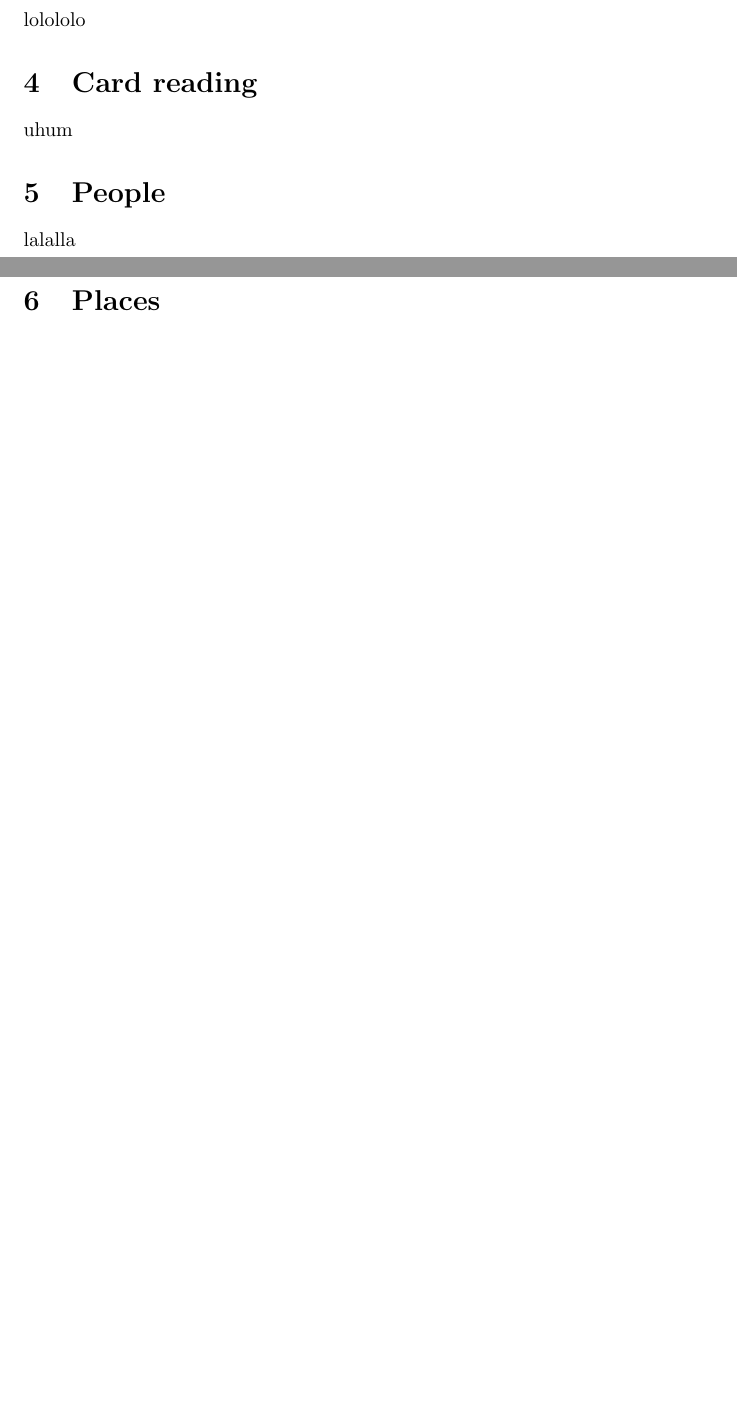
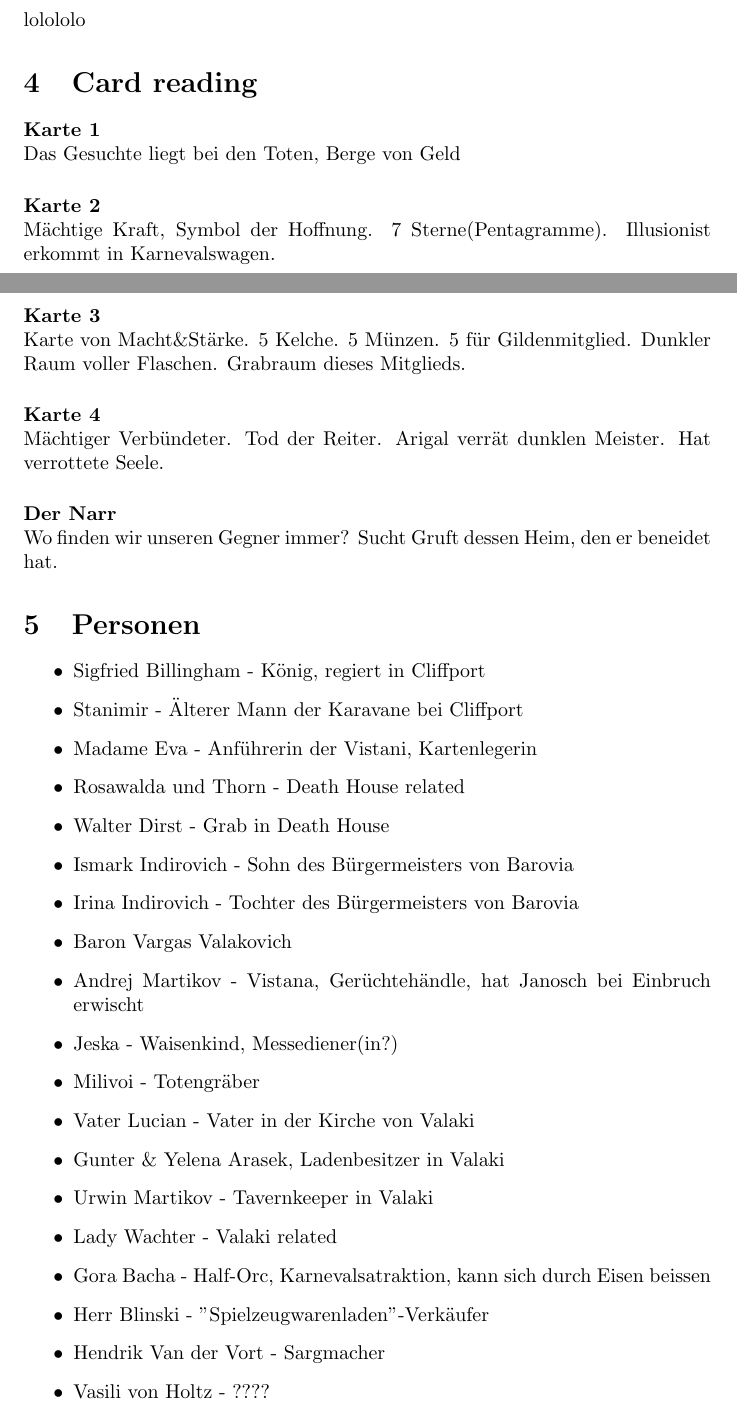
Before and after one commit to bwaltm/curse-of-strahd-notes, a LaTeX document (curse-of-strahd-notes.tex): two parts of pages 1 and 2 of 2 before the commit and two parts of pages 1 and 2 of 3 after it, joined at a grey line, cut so that both start at the same text, the shorter picture padded with empty space. Compiled offline with pdfLaTeX.

Commit message:
Added People and Places, added .gitignore

```diff
--- a/curse-of-strahd-notes.tex
+++ b/curse-of-strahd-notes.tex
@@ -20,8 +20,35 @@ lalalla
 \subsection{Death House}
 lolololo
 \section{Card reading}
-uhum
-\section{People}
-lalalla
-\section{Places}
+\paragraph{Karte 1} ~\\*
+Das Gesuchte liegt bei den Toten, Berge von Geld
+\paragraph{Karte 2} ~\\*
+Mächtige Kraft, Symbol der Hoffnung. 7 Sterne(Pentagramme). Illusionist erkommt in Karnevalswagen.
+\paragraph{Karte 3} ~\\*
+Karte von Macht\&Stärke. 5 Kelche. 5 Münzen. 5 für Gildenmitglied. Dunkler Raum voller Flaschen. Grabraum dieses Mitglieds.
+\paragraph{Karte 4} ~\\*
+Mächtiger Verbündeter. Tod der Reiter. Arigal verrät dunklen Meister. Hat verrottete Seele.
+\paragraph{Der Narr} ~\\*
+Wo finden wir unseren Gegner immer? Sucht Gruft dessen Heim, den er beneidet hat.
+\section{Personen}
 \begin{itemize}
+	\item Sigfried Billingham - König, regiert in Cliffport
+	\item Stanimir - Älterer Mann der Karavane bei Cliffport
+	\item Madame Eva - Anführerin der Vistani, Kartenlegerin
+	\item Rosawalda und Thorn - Death House related
+	\item Walter Dirst - Grab in Death House
+	\item Ismark Indirovich - Sohn des Bürgermeisters von Barovia
+	\item Irina Indirovich - Tochter des Bürgermeisters von Barovia
+	\item Baron Vargas Valakovich
+	\item Andrej Martikov - Vistana, Gerüchtehändle, hat Janosch bei Einbruch erwischt
+	\item Jeska - Waisenkind, Messediener(in?)
+	\item Milivoi - Totengräber
+	\item Vater Lucian - Vater in der Kirche von Valaki
+	\item Gunter \& Yelena Arasek, Ladenbesitzer in Valaki
+	\item Urwin Martikov - Tavernkeeper in Valaki
+	\item Lady Wachter - Valaki related
+	\item Gora Bacha - Half-Orc, Karnevalsatraktion, kann sich durch Eisen beissen
+	\item Herr Blinski - "Spielzeugwarenladen"-Verkäufer
+	\item Hendrik Van der Vort - Sargmacher
+	\item Vasili von Holtz -  ????
+\end{itemize}
```
Also changed, not shown: curse-of-strahd-notes.pdf, curse-of-strahd-notes.tex (25 more changed lines), 1 other file.
